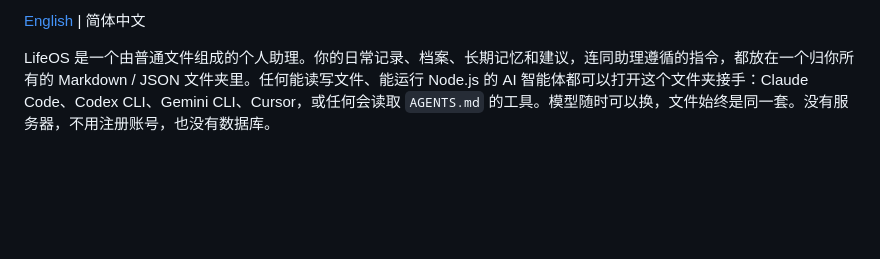
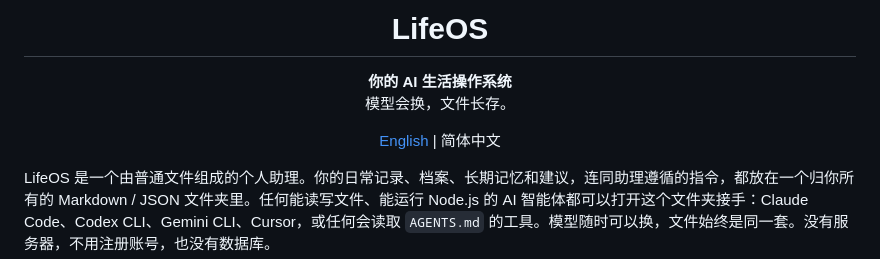
Before and after one commit to zhober/lifeos, a Markdown page: README.zh-CN.md, the part around one of its changes. Drawn GitHub-style; blank space fills up the shorter version.

Commit message:
README banner and tagline

```diff
--- a/README.zh-CN.md
+++ b/README.zh-CN.md
@@ -2,5 +2,9 @@
 
-[English](README.md) | 简体中文
+<h1 align="center">LifeOS</h1>
+
+<p align="center"><b>你的 AI 生活操作系统</b><br>模型会换，文件长存。</p>
+
+<p align="center"><a href="README.md">English</a> | 简体中文</p>
 
 LifeOS 是一个由普通文件组成的个人助理。你的日常记录、档案、长期记忆和建议，连同助理遵循的指令，都放在一个归你所有的 Markdown / JSON 文件夹里。任何能读写文件、能运行 Node.js 的 AI 智能体都可以打开这个文件夹接手：Claude Code、Codex CLI、Gemini CLI、Cursor，或任何会读取 `AGENTS.md` 的工具。模型随时可以换，文件始终是同一套。没有服务器，不用注册账号，也没有数据库。
 
```
Also changed, not shown: other parts of README.zh-CN.md (+1 -1 lines), README.md (+6 -2 lines), evolve/changelog.md (+1 -0 lines), docs/assets/lifeos-banner.jpg (added), 1 other file.
